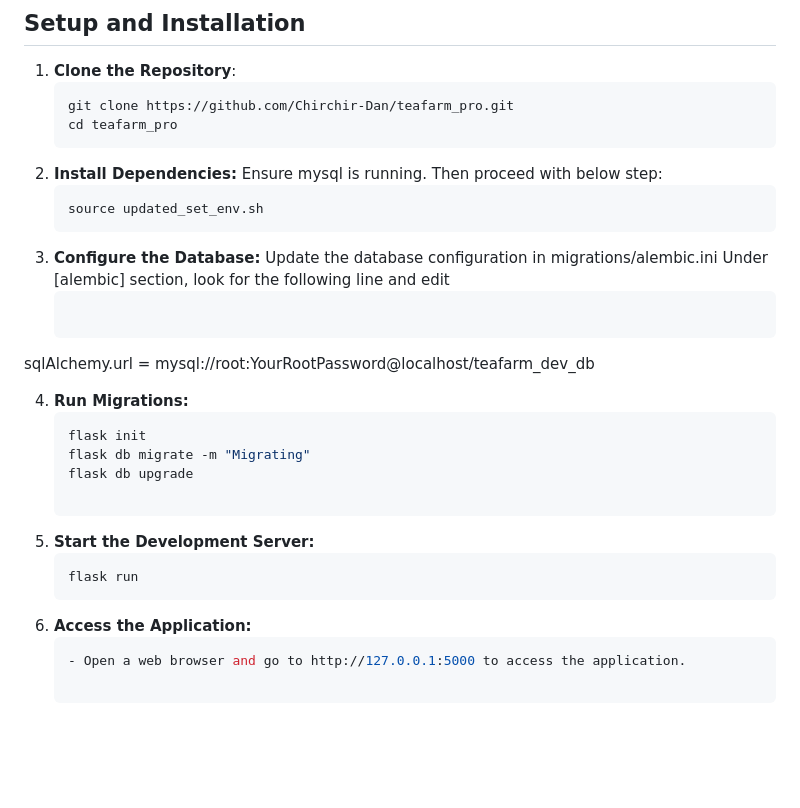
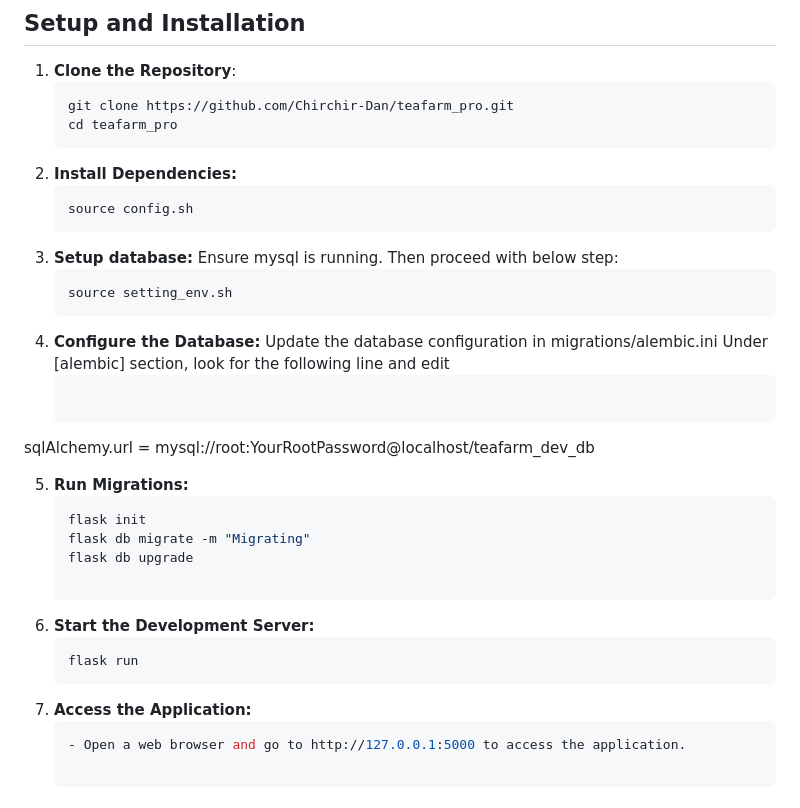
Before and after one commit to Chirchir-Dan/teafarm_pro, a Markdown page: README.md, the part around the change. Rendered like a GitHub page; blank space fills up the shorter version.

Commit message:
updated setup instructions

````diff
--- a/README.md
+++ b/README.md
@@ -193,25 +193,28 @@ The Tea Farm Management System is designed to streamline the management of tea f
    git clone https://github.com/Chirchir-Dan/teafarm_pro.git
    cd teafarm_pro
 2. **Install Dependencies:**
+    ```bash
+    source config.sh
+3. **Setup database:**
     Ensure mysql is running. Then proceed with below step:
    ```bash
-   source updated_set_env.sh
-3. **Configure the Database:**
+   source setting_env.sh
+4. **Configure the Database:**
    Update the database configuration in migrations/alembic.ini
    Under [alembic] section, look for the following line and edit
    ```bash
   sqlAlchemy.url = mysql://root:YourRootPassword@localhost/teafarm_dev_db
 
-4. **Run Migrations:**
+5. **Run Migrations:**
    ```bash
    flask init
    flask db migrate -m "Migrating"
    flask db upgrade
 
-5. **Start the Development Server:**
+6. **Start the Development Server:**
    ```bash
    flask run
-6. **Access the Application:**
+7. **Access the Application:**
    ```bash
    - Open a web browser and go to http://127.0.0.1:5000 to access the application.
 
````
